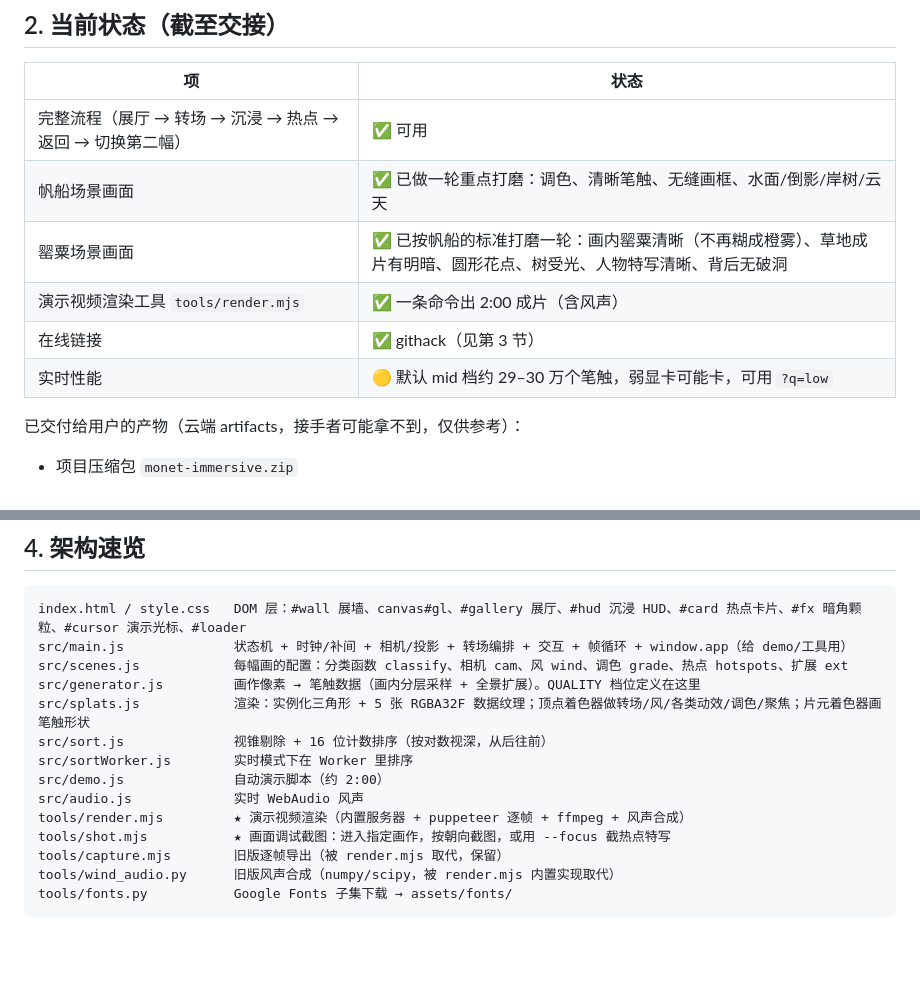
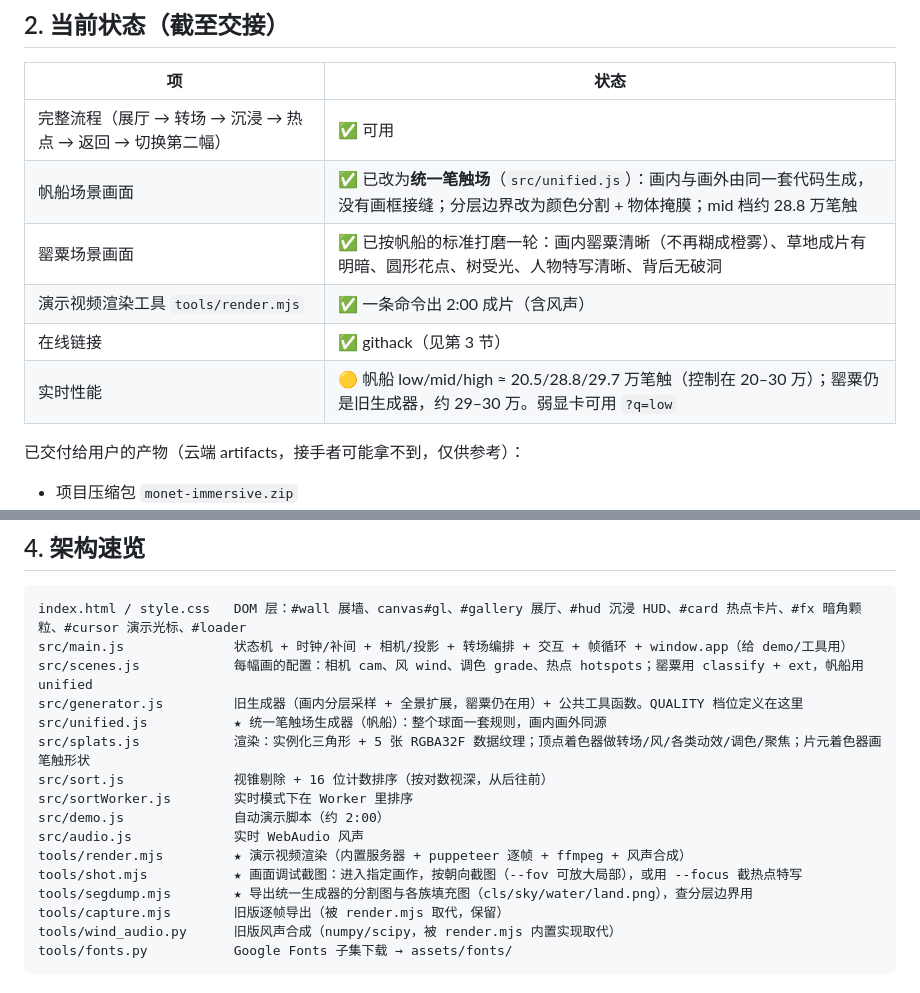
Before and after one commit to haoyuyou50-star/checklist, a Markdown page: monet-immersive/HANDOFF.md, 2 parts joined by grey strips. Drawn GitHub-style; blank space fills up the shorter version.

````diff
--- a/monet-immersive/HANDOFF.md
+++ b/monet-immersive/HANDOFF.md
@@ -17,11 +17,11 @@
 | 项 | 状态 |
 |---|---|
 | 完整流程（展厅 → 转场 → 沉浸 → 热点 → 返回 → 切换第二幅） | ✅ 可用 |
-| 帆船场景画面 | ✅ 已做一轮重点打磨：调色、清晰笔触、无缝画框、水面/倒影/岸树/云天 |
+| 帆船场景画面 | ✅ 已改为**统一笔触场**（`src/unified.js`）：画内与画外由同一套代码生成，没有画框接缝；分层边界改为颜色分割 + 物体掩膜；mid 档约 28.8 万笔触 |
 | 罂粟场景画面 | ✅ 已按帆船的标准打磨一轮：画内罂粟清晰（不再糊成橙雾）、草地成片有明暗、圆形花点、树受光、人物特写清晰、背后无破洞 |
 | 演示视频渲染工具 `tools/render.mjs` | ✅ 一条命令出 2:00 成片（含风声） |
 | 在线链接 | ✅ githack（见第 3 节） |
-| 实时性能 | 🟡 默认 mid 档约 29–30 万个笔触，弱显卡可能卡，可用 `?q=low` |
+| 实时性能 | 🟡 帆船 low/mid/high ≈ 20.5/28.8/29.7 万笔触（控制在 20–30 万）；罂粟仍是旧生成器，约 29–30 万。弱显卡可用 `?q=low` |
 
 已交付给用户的产物（云端 artifacts，接手者可能拿不到，仅供参考）：
 - 项目压缩包 `monet-immersive.zip`
@@ -52,15 +52,17 @@
 ```
 index.html / style.css   DOM 层：#wall 展墙、canvas#gl、#gallery 展厅、#hud 沉浸 HUD、#card 热点卡片、#fx 暗角颗粒、#cursor 演示光标、#loader
 src/main.js              状态机 + 时钟/补间 + 相机/投影 + 转场编排 + 交互 + 帧循环 + window.app（给 demo/工具用）
-src/scenes.js            每幅画的配置：分类函数 classify、相机 cam、风 wind、调色 grade、热点 hotspots、扩展 ext
-src/generator.js         画作像素 → 笔触数据（画内分层采样 + 全景扩展）。QUALITY 档位定义在这里
+src/scenes.js            每幅画的配置：相机 cam、风 wind、调色 grade、热点 hotspots；罂粟用 classify + ext，帆船用 unified
+src/generator.js         旧生成器（画内分层采样 + 全景扩展，罂粟仍在用）+ 公共工具函数。QUALITY 档位定义在这里
+src/unified.js           ★ 统一笔触场生成器（帆船）：整个球面一套规则，画内画外同源
 src/splats.js            渲染：实例化三角形 + 5 张 RGBA32F 数据纹理；顶点着色器做转场/风/各类动效/调色/聚焦；片元着色器画笔触形状
 src/sort.js              视锥剔除 + 16 位计数排序（按对数视深，从后往前）
 src/sortWorker.js        实时模式下在 Worker 里排序
 src/demo.js              自动演示脚本（约 2:00）
 src/audio.js             实时 WebAudio 风声
 tools/render.mjs         ★ 演示视频渲染（内置服务器 + puppeteer 逐帧 + ffmpeg + 风声合成）
-tools/shot.mjs           ★ 画面调试截图：进入指定画作，按朝向截图，或用 --focus 截热点特写
+tools/shot.mjs           ★ 画面调试截图：进入指定画作，按朝向截图（--fov 可放大局部），或用 --focus 截热点特写
+tools/segdump.mjs        ★ 导出统一生成器的分割图与各族填充图（cls/sky/water/land.png），查分层边界用
 tools/capture.mjs        旧版逐帧导出（被 render.mjs 取代，保留）
 tools/wind_audio.py      旧版风声合成（numpy/scipy，被 render.mjs 内置实现取代）
 tools/fonts.py           Google Fonts 子集下载 → assets/fonts/
````
Also changed, not shown: other parts of monet-immersive/HANDOFF.md (+27 -18 lines), monet-immersive/README.md (+4 -3 lines), 1 other file.
